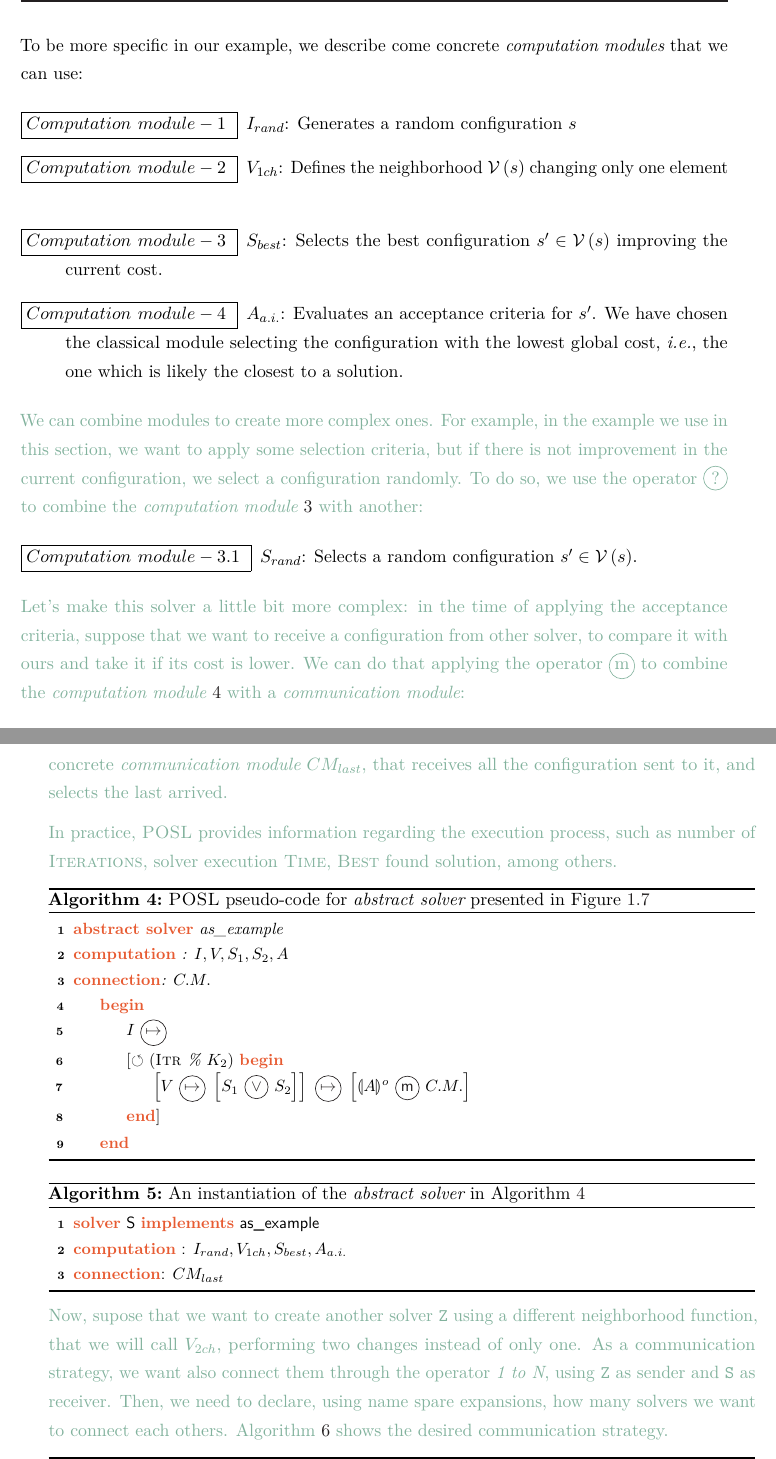
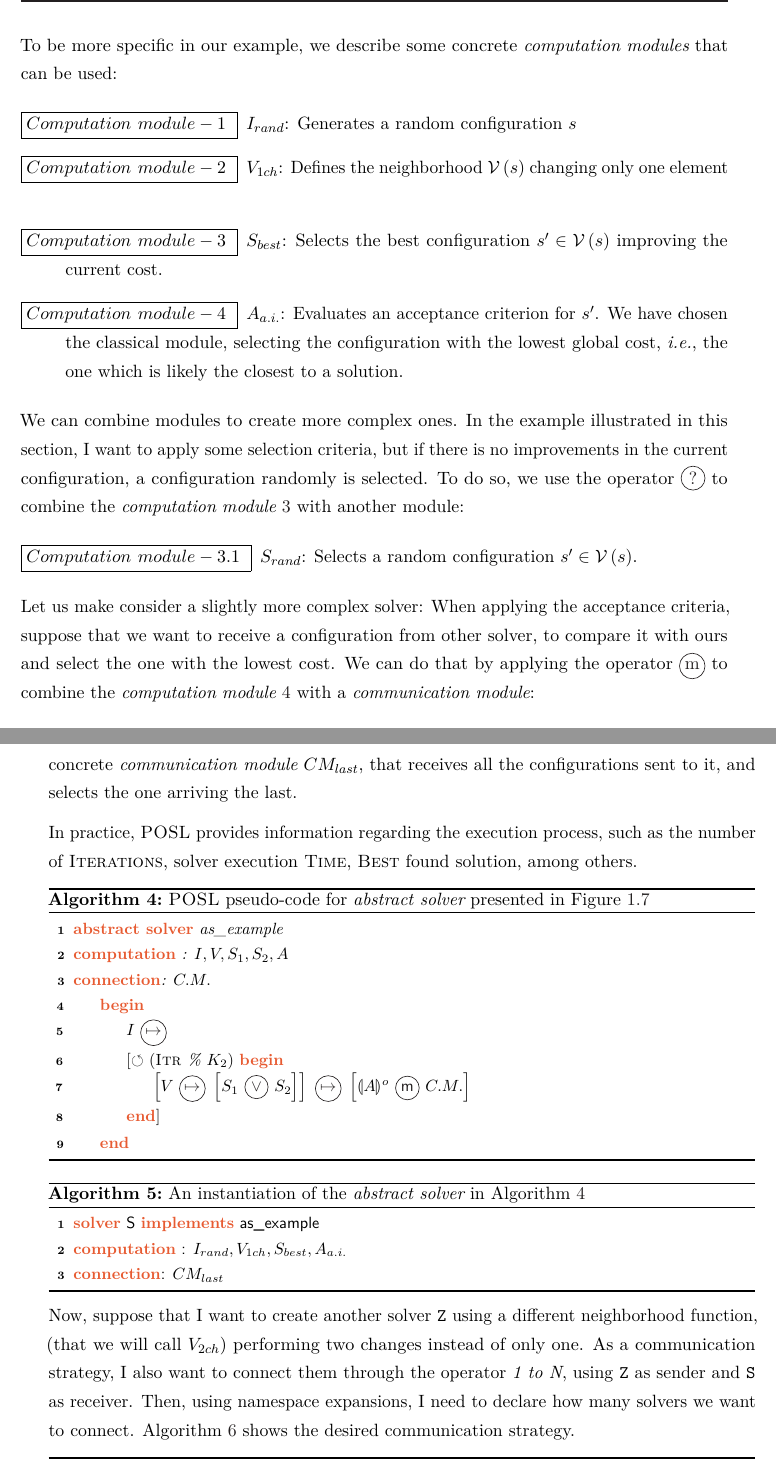
Before and after one commit to alejandro-reyesamaro/Memoire, a LaTeX thesis (Thesis_POSL/Thesis.tex, which reads Thesis_POSL/chap_posl.tex): two parts of pages 26 and 27 of 36, joined at a grey line, cut so that both start at the same text. The pictures show the PDF file Thesis_POSL/Thesis.pdf that the author committed with the source.

Commit message:
working on posl v2 (changing to poslv2)

```diff
--- a/Thesis_POSL/chap_posl.tex
+++ b/Thesis_POSL/chap_posl.tex
@@ -66,3 +67,4 @@ In this section we explain how to create a solver using \posl{} through an examp
 
 %Restarts are classic mechanisms to avoid becoming trapped in local minimum. They are trigged by reaching no improvements or a timeout.
 
+{\it Abstract} \oms{} composing \emph{local search meta--heuristics} are:
@@ -72,25 +73,25 @@ In this section we explain how to create a solver using \posl{} through an examp
 	\item $I$: Generating a configuration $s$
 	\item $V$: Defining the neighborhood $\mathcal{V}\left(s\right)$
 	\item $S$: Selecting $s' \in \mathcal{V}\left(s\right)$
-	\item $A$: Evaluating an acceptance criteria for $s'$
+	\item $A$: Evaluating an acceptance criterion for $s'$
 \end{list}
 
-To be more specific in our example, we describe come concrete \oms{} that we can use:
+To be more specific in our example, we describe some concrete \oms{} that can be used:
 
 \begin{list}{\boxed{Computation\hspace{4pt}module- \arabic{qcounter}~}}{\usecounter{qcounter}} \itemsep0em
 	\item $I_{rand}$: Generates a random configuration $s$ \label{estruct:S}
 	\item $V_{1ch}$: Defines the neighborhood $\mathcal{V}\left(s\right)$ changing only one element \label{estruct:V}
 	\item $S_{best}$: Selects the best configuration $s' \in \mathcal{V}\left(s\right)$ improving the current cost. \label{estruct:SS}
-	\item $A_{a.i.}$: Evaluates an acceptance criteria for $s'$. We have chosen the classical module selecting the configuration with the lowest global cost, {\it i.e.}, the one which is likely the closest to a solution. \label{estruct:A}
+	\item $A_{a.i.}$: Evaluates an acceptance criterion for $s'$. We have chosen the classical module, selecting the configuration with the lowest global cost, {\it i.e.}, the one which is likely the closest to a solution. \label{estruct:A}
 \end{list}
 
-\modified{We can combine modules to create more complex ones. For example, in the example we use in this section, we want to apply some selection criteria, but if there is not improvement in the current configuration, we select a configuration randomly. To do so, we use the operator~$\circled{?}$ to combine the \om{}~\ref{estruct:SS} with another:}
+We can combine modules to create more complex ones. In the example illustrated in this section, I want to apply some selection criteria, but if there is no improvements in the current configuration, a configuration randomly is selected. To do so, we use the operator~$\circled{?}$ to combine the \om{}~\ref{estruct:SS} with another module:
 
 \begin{list}{\boxed{Computation\hspace{4pt}module-3. \arabic{qcounter}~}}{\usecounter{qcounter}} \itemsep0em
 	\item $S_{rand}$: Selects a random configuration $s' \in \mathcal{V}\left(s\right)$.
 \end{list}
 
-\modified{Let's make this solver a little bit more complex: in the time of applying the acceptance criteria, suppose that we want to receive a configuration from other solver, to compare it with ours and take it if its cost is lower. We can do that applying the operator~$\circled{m}$ to combine the \om{}~\ref{estruct:A} with a \opch:}
+Let us make consider a slightly more complex solver: When applying the acceptance criteria, suppose that we want to receive a configuration from other solver, to compare it with ours and select the one with the lowest cost. We can do that by applying the operator~$\circled{m}$ to combine the \om{}~\ref{estruct:A} with a \opch:
 
 \begin{list}{\boxed{Communication\hspace{4pt}module- \arabic{qcounter}:~}}{\usecounter{qcounter}} \itemsep0em
 	\item $C.M.$: Receiving a configuration.\label{struct:opch}
@@ -104,9 +105,9 @@ To be more specific in our example, we describe come concrete \oms{} that we can
 	\caption{Graphic representation of an \as}\label{fig:as_ex}
 \end{figure}
 
-\modified{Algorithm \ref{algo:as_ex} shows the \posl{} pseudo-code for the \as{} described above, using predefined operators, and Algorithm~\ref{algo:cs_ex} shows the concrete solver definition using the concrete \omprefix{} and \opchs{} already presented. In the later, we have used the concrete \opch{} $CM_{last}$, that receives all the configuration sent to it, and selects the last arrived.}
+Algorithm \ref{algo:as_ex} shows the \posl{} pseudo-code for the \as{} described above, using predefined operators. Algorithm~\ref{algo:cs_ex} shows the concrete solver definition using the concrete \omprefix{} and \opchs{} already presented. In the later, we have used the concrete \opch{} $CM_{last}$, that receives all the configurations sent to it, and selects the one arriving the last.
 
-\modified{In practice, \posl{} provides information regarding the execution process, such as number of {\sc Iterations}, solver execution {\sc Time}, {\sc Best} found solution, among others.}
+In practice, \posl{} provides information regarding the execution process, such as the number of {\sc Iterations}, solver execution {\sc Time}, {\sc Best} found solution, among others.
 
 \begin{algorithm}[H]
 \dontprintsemicolon
@@ -142,7 +143,7 @@ To be more specific in our example, we describe come concrete \oms{} that we can
 \caption{An instantiation of the \as{} in Algorithm~\ref{algo:as_ex}}\label{algo:cs_ex}
 \end{algorithm}
 
-\modified{Now, supose that we want to create another solver \texttt{Z} using a different neighborhood function, that we will call $V_{2ch}$, performing two changes instead of only one. As a communication strategy, we want also connect them through the operator {\it 1~to~N}, using \texttt{Z} as sender and \texttt{S} as receiver. Then, we need to declare, using name spare expansions, how many solvers we want to connect each others. Algorithm~\ref{algo:comm_str_ex} shows the desired communication strategy.}
+Now, suppose that I want to create another solver \texttt{Z} using a different neighborhood function, (that we will call $V_{2ch}$) performing two changes instead of only one. As a communication strategy, I also want to connect them through the operator {\it 1~to~N}, using \texttt{Z} as sender and \texttt{S} as receiver. Then,  using namespace expansions,  I need to declare how many solvers we want to connect. Algorithm~\ref{algo:comm_str_ex} shows the desired communication strategy.
 
 \begin{algorithm}[H]
 \dontprintsemicolon
```
Also changed, not shown: Thesis_POSL/Thesis.pdf, Thesis_POSL/chap_posl.tex (8 more changed lines), 3 other files.
